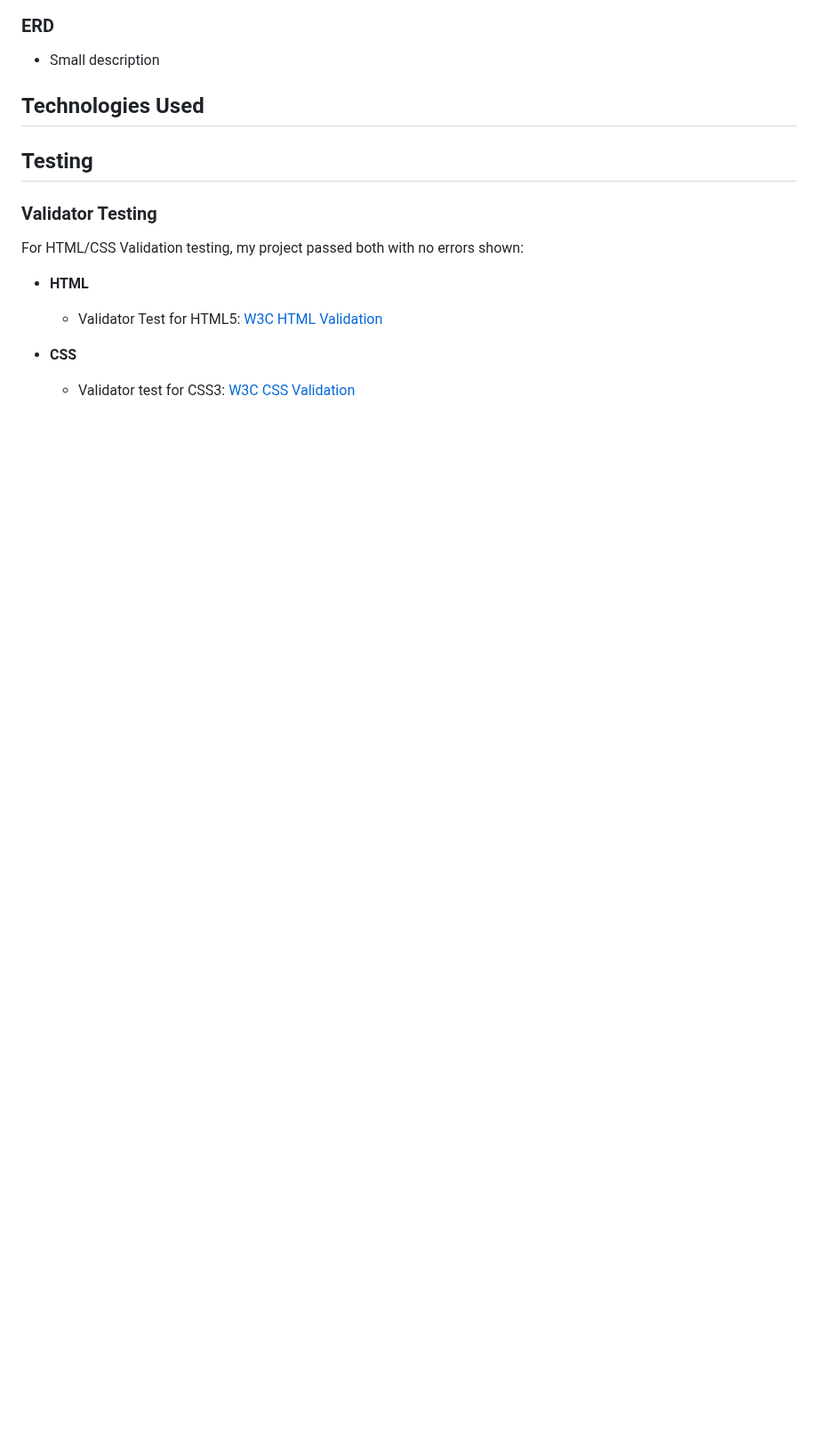
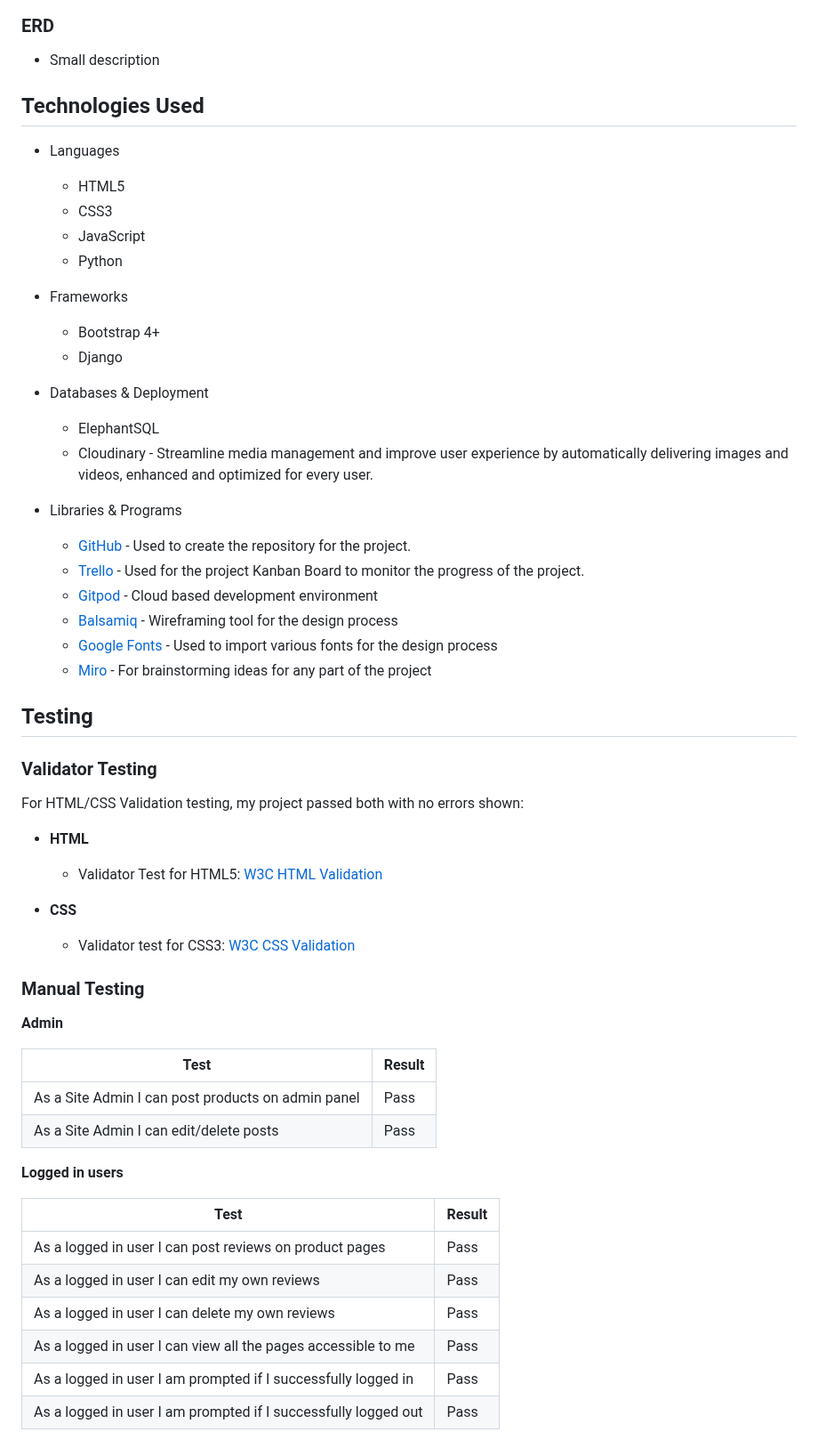
Before and after one commit to Tariq-845/SoleHaven, a Markdown page: README.md, the part around one of its changes. Shown at 89% size. Rendered like a GitHub page; blank space fills up the shorter version.

```diff
--- a/README.md
+++ b/README.md
@@ -170,6 +170,27 @@ This epic is to detail the steps made in deploying the project to Heroku for use
 
 ## Technologies Used
 
+- Languages
+  - HTML5
+  - CSS3
+  - JavaScript
+  - Python
+
+- Frameworks
+  - Bootstrap 4+
+  - Django
+
+- Databases & Deployment
+  - ElephantSQL
+  - Cloudinary - Streamline media management and improve user experience by automatically delivering images and videos, enhanced and optimized for every user.
+
+- Libraries & Programs
+  - [GitHub](https://github.com) - Used to create the repository for the project.
+  - [Trello](https://trello.com) - Used for the project Kanban Board to monitor the progress of the project.
+  - [Gitpod](https://www.gitpod.io/) - Cloud based development environment
+  - [Balsamiq](https://balsamiq.com/) - Wireframing tool for the design process
+  - [Google Fonts](https://fonts.google.com/) - Used to import various fonts for the design process
+  - [Miro](https://miro.com/) - For brainstorming ideas for any part of the project
 
 ## Testing
 
@@ -182,3 +203,22 @@ For HTML/CSS Validation testing, my project passed both with no errors shown:
 - **CSS**
   - Validator test for CSS3: [W3C CSS Validation](docs/README_images/CSS_validator.png)
 
+### Manual Testing
+**Admin**
+
+| Test | Result |
+| --- | --- |
+| As a Site Admin I can post products on admin panel | Pass |
+| As a Site Admin I can edit/delete posts | Pass |
+
+**Logged in users**
+
+| Test | Result |
+| --- | --- |
+| As a logged in user I can post reviews on product pages | Pass |
+| As a logged in user I can edit my own reviews | Pass |
+| As a logged in user I can delete my own reviews | Pass |
+| As a logged in user I can view all the pages accessible to me | Pass |
+| As a logged in user I am prompted if I successfully logged in | Pass |
+| As a logged in user I am prompted if I successfully logged out | Pass |
+
```
Also changed, not shown: other parts of README.md (+78 -0 lines).
